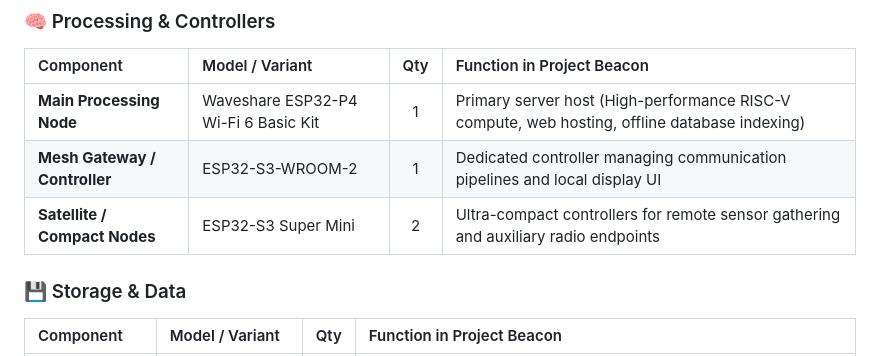
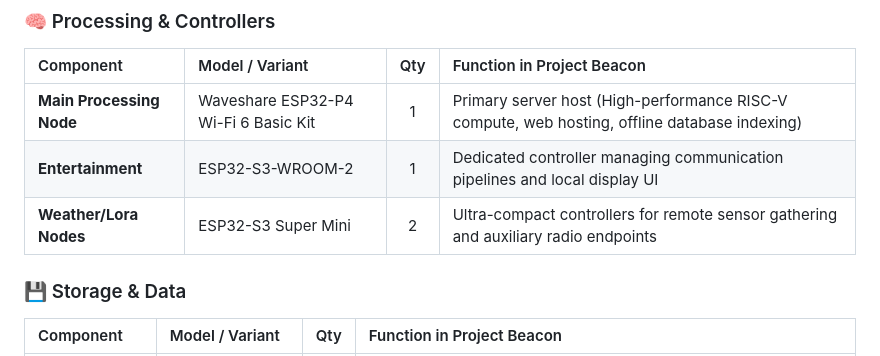
Before and after one commit to webbdrew20-cmd/The_Beacon, a Markdown page: README.md, the part around the change. GitHub-like rendering.

```diff
--- a/README.md
+++ b/README.md
@@ -40,8 +40,8 @@ Project Beacon relies on a modular, multi-controller architecture to handle heav
 | Component | Model / Variant | Qty | Function in Project Beacon |
 | :--- | :--- | :---: | :--- |
 | **Main Processing Node** | Waveshare ESP32-P4 Wi-Fi 6 Basic Kit | 1 | Primary server host (High-performance RISC-V compute, web hosting, offline database indexing) |
-| **Mesh Gateway / Controller** | ESP32-S3-WROOM-2 | 1 | Dedicated controller managing communication pipelines and local display UI |
-| **Satellite / Compact Nodes** | ESP32-S3 Super Mini | 2 | Ultra-compact controllers for remote sensor gathering and auxiliary radio endpoints |
+| **Entertainment** | ESP32-S3-WROOM-2 | 1 | Dedicated controller managing communication pipelines and local display UI |
+|**Weather/Lora Nodes** | ESP32-S3 Super Mini | 2 | Ultra-compact controllers for remote sensor gathering and auxiliary radio endpoints |
 
 ### 💾 Storage & Data
 | Component | Model / Variant | Qty | Function in Project Beacon |
```
